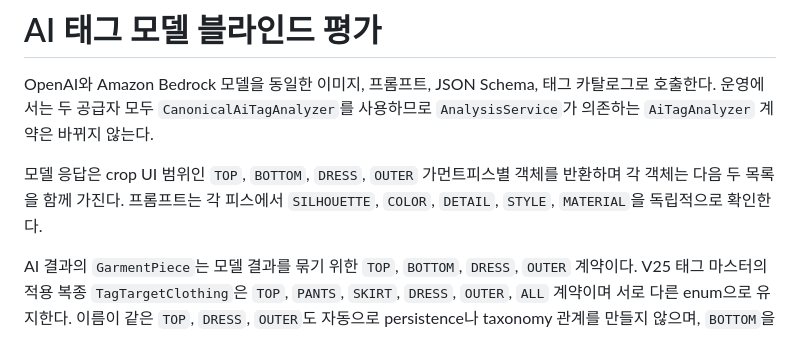
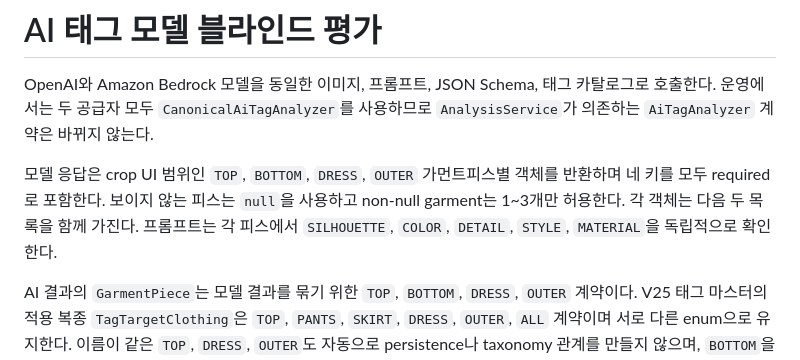
Before and after one commit to FIT-BACK/backend, a Markdown page: docs/AI_TAG_BLIND_EVALUATION.md, the part around the change. Rendered like a GitHub page.

Commit message:
docs: clarify garment schema bounds
Document required nullable garment keys and the 1-3 non-null semantic bound.

```diff
--- a/docs/AI_TAG_BLIND_EVALUATION.md
+++ b/docs/AI_TAG_BLIND_EVALUATION.md
@@ -5,8 +5,9 @@ OpenAI와 Amazon Bedrock 모델을 동일한 이미지, 프롬프트, JSON Schem
 `AnalysisService`가 의존하는 `AiTagAnalyzer` 계약은 바뀌지 않는다.
 
 모델 응답은 crop UI 범위인 `TOP`, `BOTTOM`, `DRESS`, `OUTER` 가먼트피스별 객체를 반환하며
-각 객체는 다음 두 목록을 함께 가진다. 프롬프트는 각 피스에서 `SILHOUETTE`, `COLOR`,
-`DETAIL`, `STYLE`, `MATERIAL`을 독립적으로 확인한다.
+네 키를 모두 required로 포함한다. 보이지 않는 피스는 `null`을 사용하고 non-null garment는
+1~3개만 허용한다. 각 객체는 다음 두 목록을 함께 가진다. 프롬프트는 각 피스에서
+`SILHOUETTE`, `COLOR`, `DETAIL`, `STYLE`, `MATERIAL`을 독립적으로 확인한다.
 
 AI 결과의 `GarmentPiece`는 모델 결과를 묶기 위한 `TOP`, `BOTTOM`, `DRESS`, `OUTER` 계약이다.
 V25 태그 마스터의 적용 복종 `TagTargetClothing`은 `TOP`, `PANTS`, `SKIRT`, `DRESS`,
```
